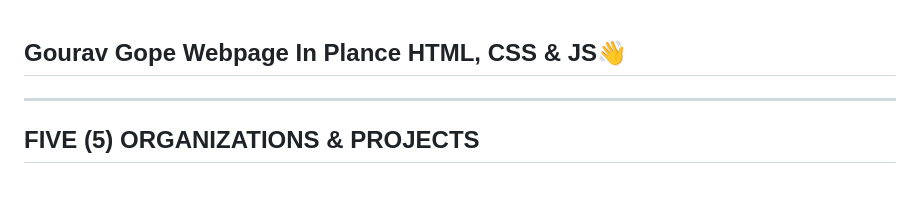
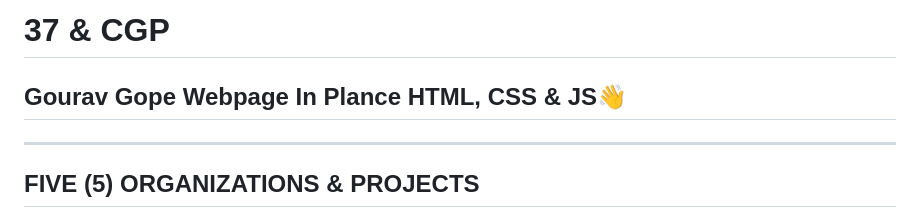
Before and after one commit to gouravgope/gouravgope, a Markdown page: README.md, the part around the change. GitHub-like rendering; blank space fills up the shorter version.

Commit message:
Update README.md
37 & CGP

Signed-off-by: Gourav Gope <75732110+gouravgope@users.noreply.github.com>

```diff
--- a/README.md
+++ b/README.md
@@ -1,3 +1,4 @@
+# 37 & CGP
 ## Gourav Gope Webpage In Plance HTML, CSS & JS👋
 ----------------------------------------------------------------------------
 ## FIVE (5) ORGANIZATIONS & PROJECTS
```
